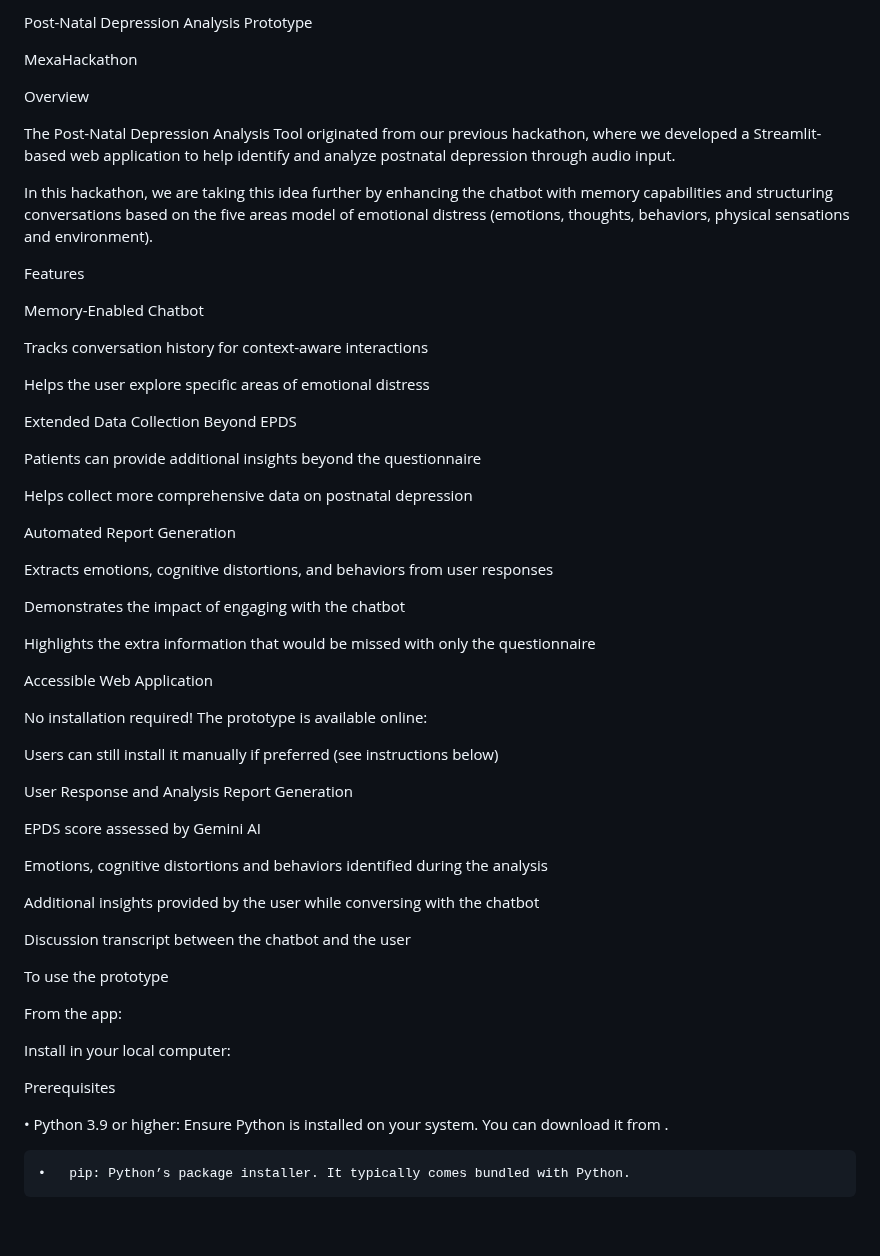
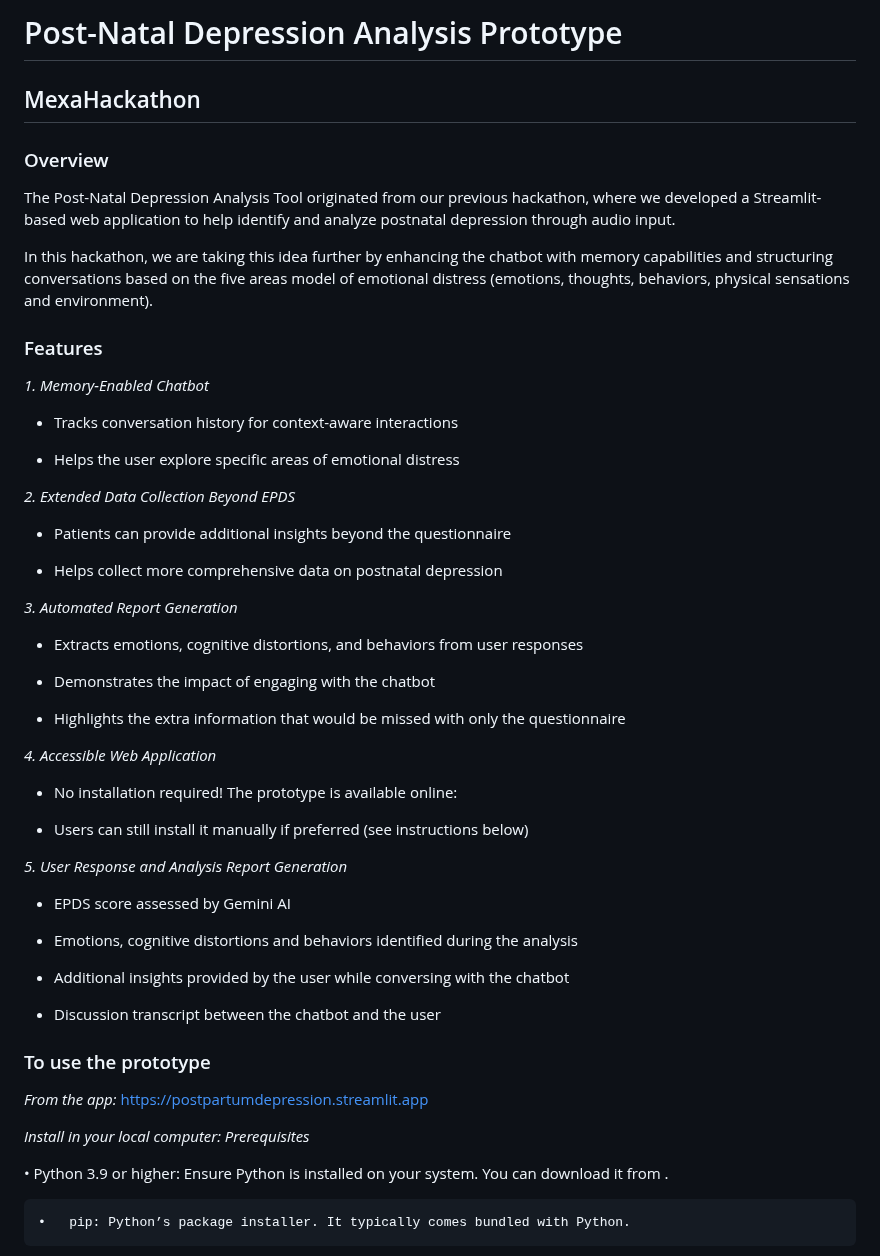
Before and after one commit to tdelavy/MexaHackathon, a Markdown page: README.md, the part around the change. GitHub-like rendering; blank space fills up the shorter version.

```diff
--- a/README.md
+++ b/README.md
@@ -1,59 +1,60 @@
-Post-Natal Depression Analysis Prototype
+# Post-Natal Depression Analysis Prototype
 
-MexaHackathon
+## MexaHackathon
 
-Overview
+### Overview
 
 The Post-Natal Depression Analysis Tool originated from our previous hackathon, where we developed a Streamlit-based web application to help identify and analyze postnatal depression through audio input.
 
 In this hackathon, we are taking this idea further by enhancing the chatbot with memory capabilities and structuring conversations based on the five areas model of emotional distress (emotions, thoughts, behaviors, physical sensations and environment).
 
-Features
 
-Memory-Enabled Chatbot
+### Features
 
-Tracks conversation history for context-aware interactions
+*1. Memory-Enabled Chatbot*
 
-Helps the user explore specific areas of emotional distress
+- Tracks conversation history for context-aware interactions
 
-Extended Data Collection Beyond EPDS
+- Helps the user explore specific areas of emotional distress
 
-Patients can provide additional insights beyond the questionnaire
+*2. Extended Data Collection Beyond EPDS*
 
-Helps collect more comprehensive data on postnatal depression
+- Patients can provide additional insights beyond the questionnaire
 
-Automated Report Generation
+- Helps collect more comprehensive data on postnatal depression
 
-Extracts emotions, cognitive distortions, and behaviors from user responses
+*3. Automated Report Generation*
 
-Demonstrates the impact of engaging with the chatbot
+- Extracts emotions, cognitive distortions, and behaviors from user responses
 
-Highlights the extra information that would be missed with only the questionnaire
+- Demonstrates the impact of engaging with the chatbot
 
-Accessible Web Application
+- Highlights the extra information that would be missed with only the questionnaire
 
-No installation required! The prototype is available online:
+*4. Accessible Web Application*
 
-Users can still install it manually if preferred (see instructions below)
+- No installation required! The prototype is available online:
 
-User Response and Analysis Report Generation
+- Users can still install it manually if preferred (see instructions below)
 
-EPDS score assessed by Gemini AI
+*5. User Response and Analysis Report Generation*
 
-Emotions, cognitive distortions and behaviors identified during the analysis
+- EPDS score assessed by Gemini AI
 
-Additional insights provided by the user while conversing with the chatbot
+- Emotions, cognitive distortions and behaviors identified during the analysis
 
-Discussion transcript between the chatbot and the user
+- Additional insights provided by the user while conversing with the chatbot
 
-To use the prototype
-
-From the app:
+- Discussion transcript between the chatbot and the user
 
 
-Install in your local computer:
+### To use the prototype
 
-Prerequisites
+*From the app:*
+https://postpartumdepression.streamlit.app
+
+*Install in your local computer:*
+*Prerequisites*
 
 •	Python 3.9 or higher: Ensure Python is installed on your system. You can download it from .
 
```
